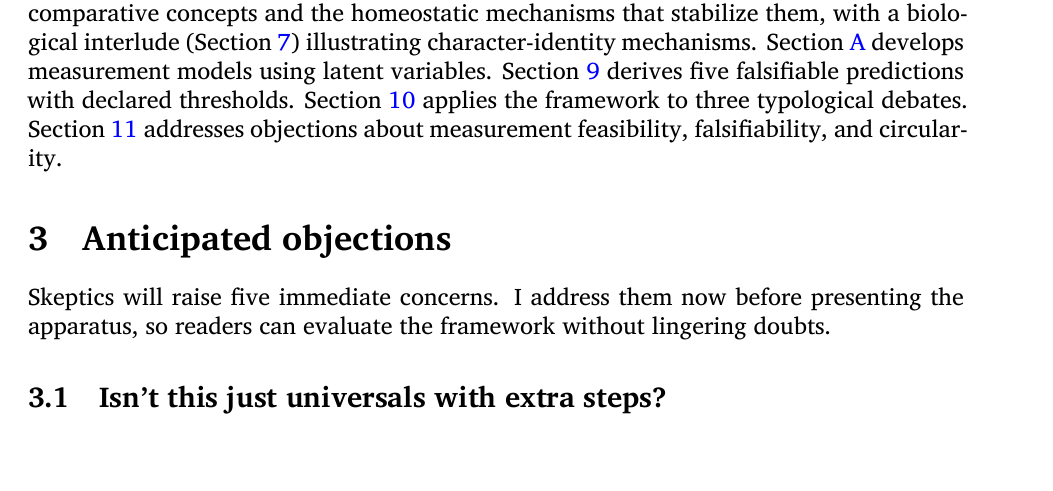
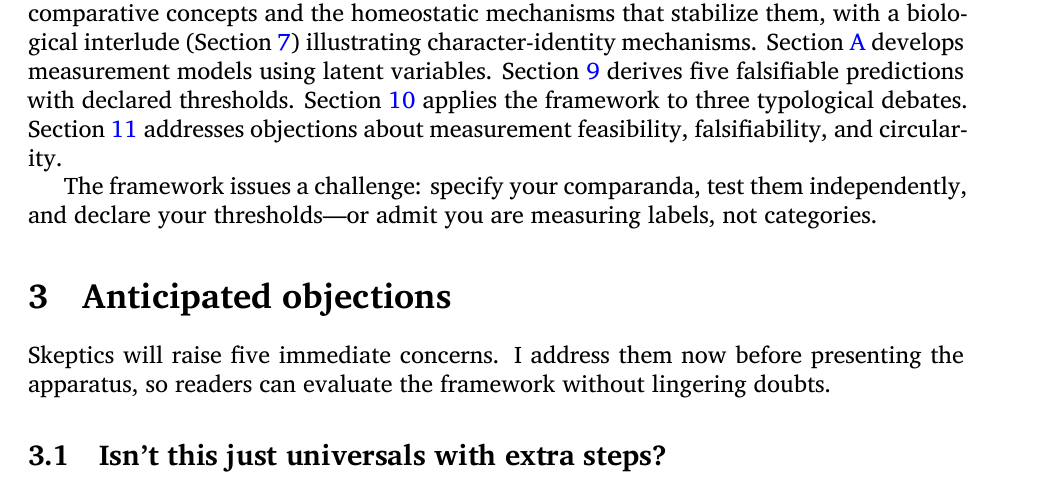
Before and after one commit to BrettRey/naturalizing-typological-kinds, a LaTeX paper (main.tex): part of page 6 of 32, cut so that both start at the same text. Compiled offline with XeLaTeX.

Commit message:
enhance: add gauntlet-throwing sentence after roadmap
- 'The framework issues a challenge: specify your comparanda, test them independently, and declare your thresholds—or admit you are measuring labels, not categories.'
- Creates forward momentum vs dutiful outline
- Positions framework as accountability mechanism

Task 16 of hybrid rhetoric revision plan.

```diff
--- a/main.tex
+++ b/main.tex
@@ -134,6 +134,8 @@ Levels~I and~III persist as homeostatic property-cluster kinds sustained by diff
 Three additions operationalize this framework: an executable three-level \emph{comparanda--realization} schema (Section~\ref{sec:matrix}) separating what we compare (categories\textsubscript{\Cross}, functions\textsubscript{\Cross}, targets\textsubscript{\Cross}, roles\textsubscript{\Cross}) from what exists in particular languages (language-specific category realizations); an explicit \emph{syntax--semantics firewall protocol} (Section~\ref{sec:hygiene}) testing semantic targets independently of their morphological or syntactic expression; and a measurement-first approach (Sections~\ref{sec:naturalized} and \ref{sec:measurement}) promoting some comparative concepts to \emph{naturalized} status when they show consistent cross-linguistic stability with identifiable homeostatic mechanisms.\footnote{A parallel object-oriented specification of these structures is maintained in \texttt{src/typology.py} to keep the theoretical machinery auditable.}
 
 The paper proceeds as follows. Section~\ref{sec:failures} diagnoses four recurrent conflation errors in current typological practice, showing how they manifest in published research. Section~\ref{sec:objections} surfaces five immediate objections before detailing the apparatus. Section~\ref{sec:matrix} operationalizes the three-level mapping with formal apparatus (mapping functions, weight assignment, reliability scores). Section~\ref{sec:hygiene} extends the framework to semantic targets through a firewall protocol with operational diagnostics. Sections~\ref{sec:naturalized} and \ref{subsec:mechanisms} introduce naturalized comparative concepts and the homeostatic mechanisms that stabilize them, with a biological interlude (Section~\ref{sec:eyes}) illustrating character-identity mechanisms. Section~\ref{sec:measurement} develops measurement models using latent variables. Section~\ref{sec:predictions} derives five falsifiable predictions with declared thresholds. Section~\ref{sec:illustrations} applies the framework to three typological debates. Section~\ref{sec:threats} addresses objections about measurement feasibility, falsifiability, and circularity.
+
+The framework issues a challenge: specify your comparanda, test them independently, and declare your thresholds---or admit you are measuring labels, not categories.
 
 \section{Anticipated objections}\label{sec:objections}
 
```
